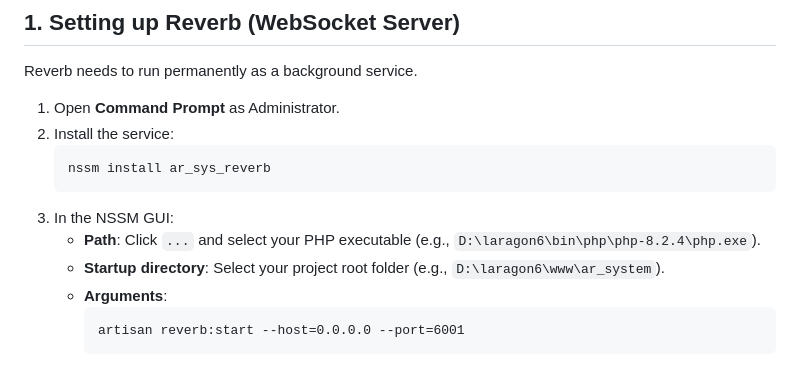
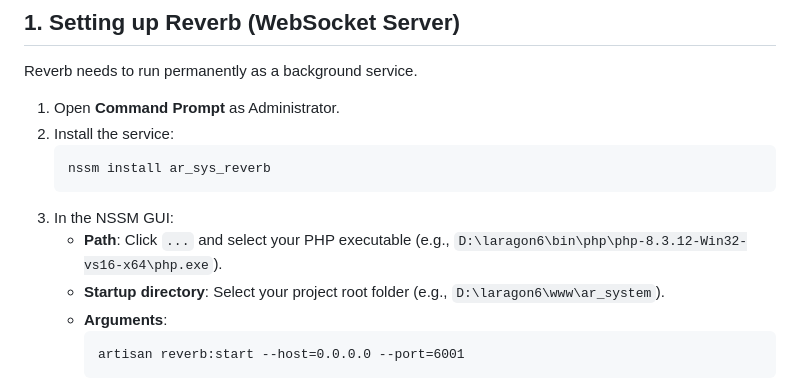
Before and after one commit to KioshiKen02/AR_system, a Markdown page: PRODUCTION_SETUP.md, the part around the change. GitHub-like rendering.

Commit message:
docs: update PHP executable path in production setup guide
Update the example PHP executable path from php-8.2.4 to php-8.3.12-Win32-vs16-x64 to reflect the current PHP version used in production environment.

````diff
--- a/PRODUCTION_SETUP.md
+++ b/PRODUCTION_SETUP.md
@@ -56,7 +56,7 @@ Reverb needs to run permanently as a background service.
    nssm install ar_sys_reverb
    ```
 3. In the NSSM GUI:
-   - **Path**: Click `...` and select your PHP executable (e.g., `D:\laragon6\bin\php\php-8.2.4\php.exe`).
+   - **Path**: Click `...` and select your PHP executable (e.g., `D:\laragon6\bin\php\php-8.3.12-Win32-vs16-x64\php.exe`).
    - **Startup directory**: Select your project root folder (e.g., `D:\laragon6\www\ar_system`).
    - **Arguments**:
      ```
````
